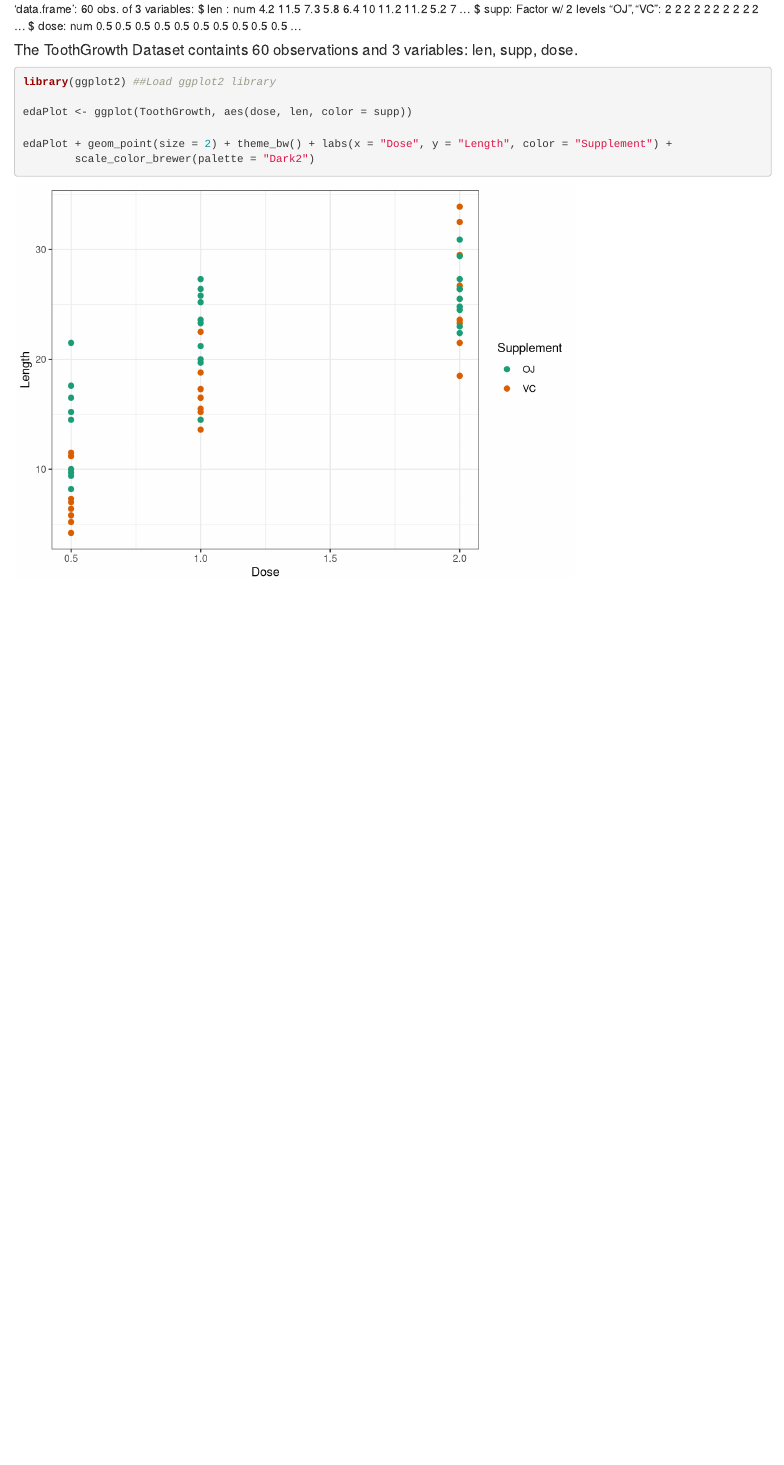
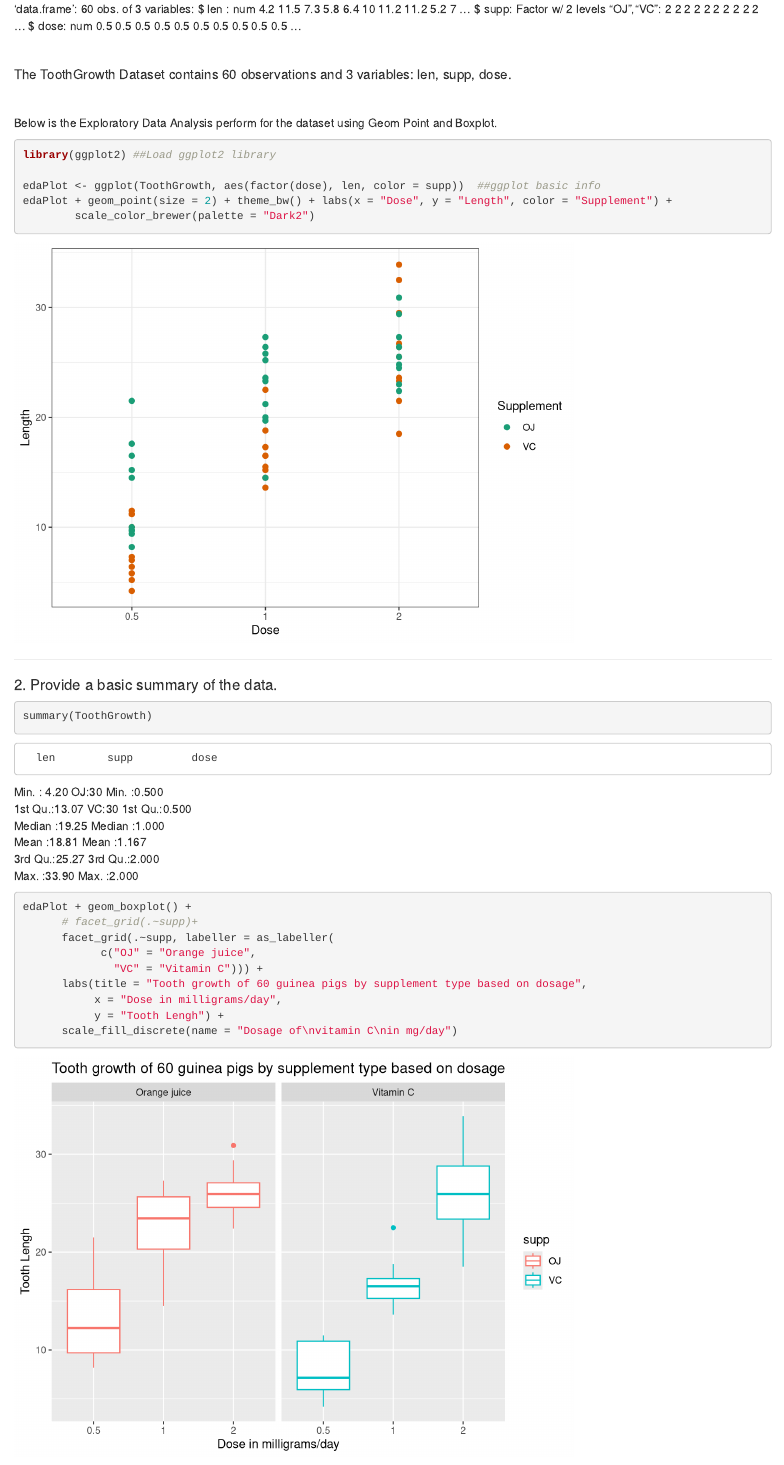
Before and after one commit to asalimw/StatInf_Project2_ToothGrowth, an R Markdown document (StatInf_Project2_ToothGrowth.Rmd): the page in a window 1100 px wide, from 1000 px down. Rendered offline with R 4.5, knitr and Pandoc, with nearby package versions.

Commit message:
Data summary with Boxplot

````diff
--- a/StatInf_Project2_ToothGrowth.Rmd
+++ b/StatInf_Project2_ToothGrowth.Rmd
@@ -57,4 +57,3 @@ str(ToothGrowth)
 
 ```
 
-#### The ToothGrowth Dataset containts `r nrow(ToothGrowth)` observations and `r length(ToothGrowth)` variables: `r names(ToothGrowth)`.
@@ -61,10 +62,37 @@ str(ToothGrowth)
+##### The ToothGrowth Dataset contains `r nrow(ToothGrowth)` observations and `r length(ToothGrowth)` variables: `r names(ToothGrowth)`.
+
+<br />
+
+Below is the Exploratory Data Analysis perform for the dataset using Geom Point and Boxplot.
 ```{r, ToothGrowthScatterPlot}
 library(ggplot2) ##Load ggplot2 library
 
-edaPlot <- ggplot(ToothGrowth, aes(dose, len, color = supp))
-
+edaPlot <- ggplot(ToothGrowth, aes(factor(dose), len, color = supp))  ##ggplot basic info
 edaPlot + geom_point(size = 2) + theme_bw() + labs(x = "Dose", y = "Length", color = "Supplement") +
         scale_color_brewer(palette = "Dark2")
 
 
 ```
+
+***
+
+#### 2. Provide a basic summary of the data.
+
+```{r ToothGrowthSummary}
+summary(ToothGrowth)
+
+```
+
+```{r BoxPlot}
+edaPlot + geom_boxplot() +
+      # facet_grid(.~supp)+
+      facet_grid(.~supp, labeller = as_labeller(
+            c("OJ" = "Orange juice",
+              "VC" = "Vitamin C"))) +
+      labs(title = "Tooth growth of 60 guinea pigs by supplement type based on dosage",
+           x = "Dose in milligrams/day",
+           y = "Tooth Lengh") +
+      scale_fill_discrete(name = "Dosage of\nvitamin C\nin mg/day")
+
+
+```
````
Also changed, not shown: StatInf_Project2_ToothGrowth.Rmd (4 more changed lines).
